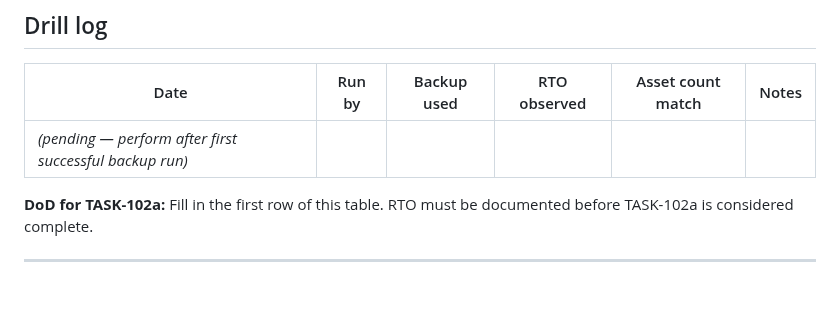
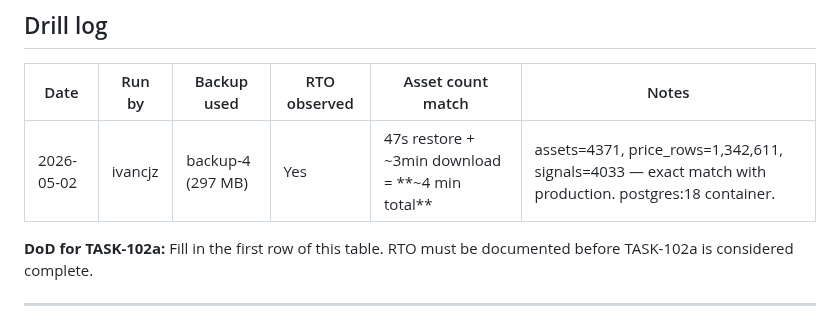
Before and after one commit to ivancjz/Flashcard-planet, a Markdown page: docs/runbooks/disaster-recovery.md, the part around the change. Rendered like a GitHub page; blank space fills up the shorter version.

Commit message:
docs(task-102a): restore drill completed — RTO 4 min
Drill performed 2026-05-02 against backup-4 (297 MB).
postgres:18 docker container, gunzip | psql restore.
Restore time: 47s. Total with download: ~4 min.
Data verified: assets=4371, price_history=1,342,611,
signals=4033 — exact match with production.

```diff
--- a/docs/runbooks/disaster-recovery.md
+++ b/docs/runbooks/disaster-recovery.md
@@ -115,7 +115,7 @@ docker stop pg-restore-test && docker rm pg-restore-test
 
 | Date | Run by | Backup used | RTO observed | Asset count match | Notes |
 |---|---|---|---|---|---|
-| *(pending — perform after first successful backup run)* | | | | | |
+| 2026-05-02 | ivancjz | backup-4 (297 MB) | Yes | 47s restore + ~3min download = **~4 min total** | assets=4371, price_rows=1,342,611, signals=4033 — exact match with production. postgres:18 container. |
 
 **DoD for TASK-102a:** Fill in the first row of this table. RTO must be documented before TASK-102a is considered complete.
 
```
